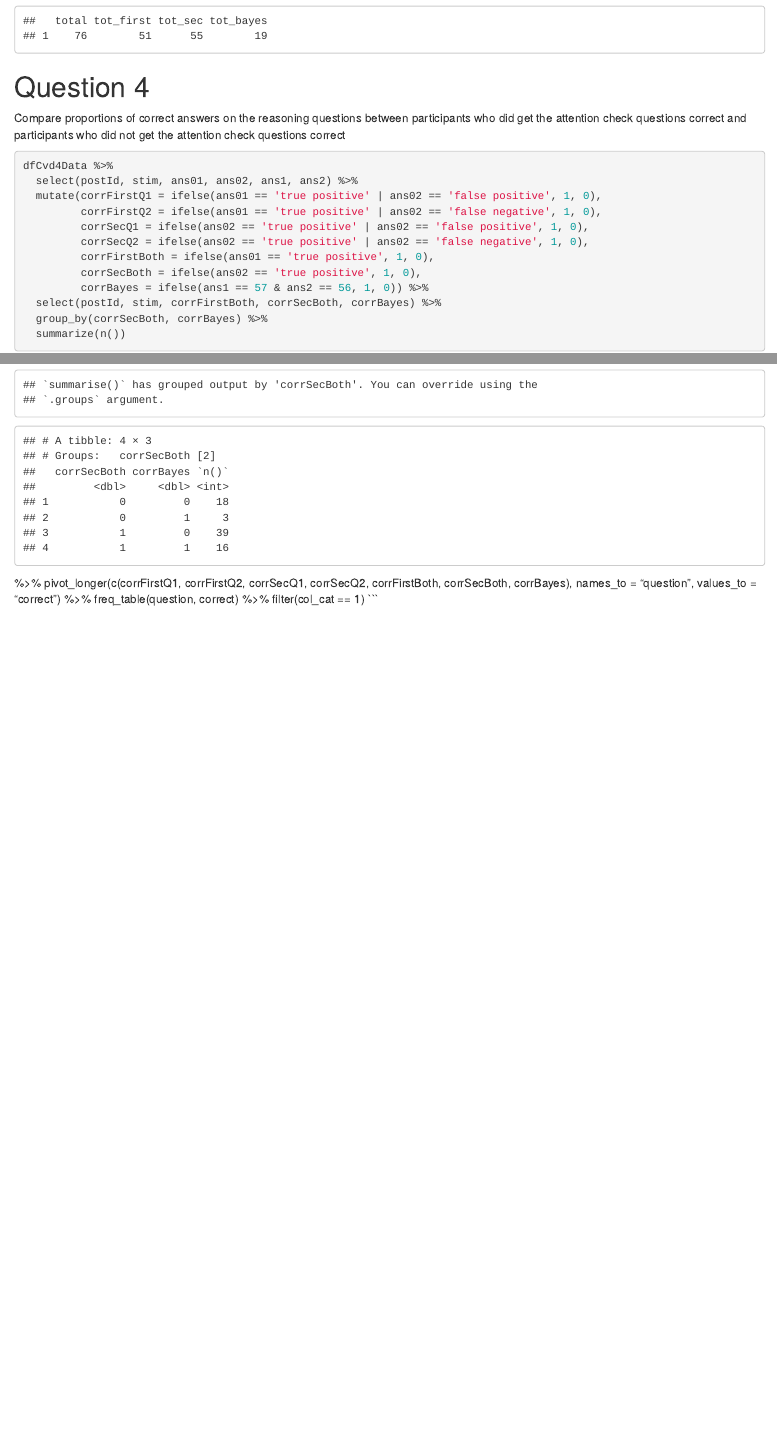
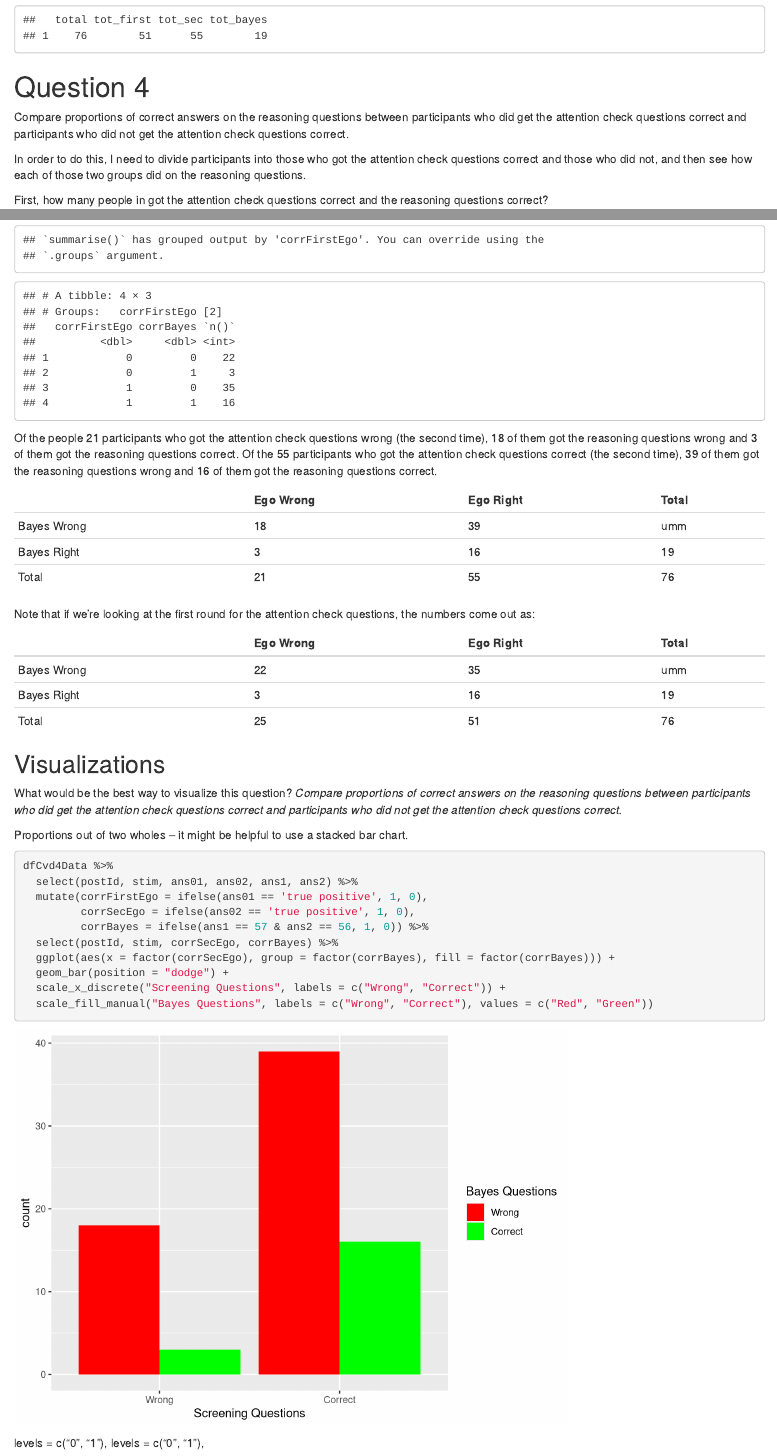
Before and after one commit to SmithCollegeHCV/cvd-bayes-analysis, an R Markdown document (esas_scratchwork.Rmd): the page in a window 1100 px wide, from 6830 px down before the commit and from 6860 px down after it, so that both start at the same text, and a second part further down, joined at a grey line. Rendered offline with R 4.5, knitr and Pandoc, with nearby package versions; some code elsewhere in the file could not run offline.

Commit message:
starting Q4 analysis

````diff
--- a/esas_scratchwork.Rmd
+++ b/esas_scratchwork.Rmd
@@ -228,4 +229,9 @@ dfCvd4Data %>%
 ```
 
 # Question 4
-Compare proportions of correct answers on the reasoning questions between participants who did get the attention check questions correct and participants who did not get the attention check questions correct
+Compare proportions of correct answers on the reasoning questions between participants who did get the attention check questions correct and participants who did not get the attention check questions correct.
+
+In order to do this, I need to divide participants into those who got the attention check questions correct and those who did not, and then see how each of those two groups did on the reasoning questions.
+
+First, how many people in got the attention check questions correct and the reasoning questions correct?
+```{r}
@@ -232,20 +248,39 @@ Compare proportions of correct answers on the reasoning questions between partic
+Of the people 21 participants who got the attention check questions wrong (the second time), 18 of them got the reasoning questions wrong and 3 of them got the reasoning questions correct. Of the 55 participants who got the attention check questions correct (the second time), 39 of them got the reasoning questions wrong and 16 of them got the reasoning questions correct.
+
+ |             | Ego Wrong | Ego Right | Total |
+ |-------------|-----------|-----------|-------|
+ | Bayes Wrong | 18        | 39        | umm   |
+ | Bayes Right | 3         | 16        | 19    |
+ | Total       | 21        | 55        |  76   |
+
+Note that if we're looking at the first round for the attention check questions, the numbers come out as:
+
+ |             | Ego Wrong | Ego Right | Total |
+ |-------------|-----------|-----------|-------|
+ | Bayes Wrong | 22        | 35        | umm   |
+ | Bayes Right | 3         | 16        | 19    |
+ | Total       | 25        | 51        | 76    |
+
+
+## Visualizations
+
+What would be the best way to visualize this question?
+*Compare proportions of correct answers on the reasoning questions between participants who did get the attention check questions correct and participants who did not get the attention check questions correct.*
+
+Proportions out of two wholes -- it might be helpful to use a stacked bar chart.
 
 ```{r}
 dfCvd4Data %>%
   select(postId, stim, ans01, ans02, ans1, ans2) %>%
-  mutate(corrFirstQ1 = ifelse(ans01 == 'true positive' | ans02 == 'false positive', 1, 0),
-         corrFirstQ2 = ifelse(ans01 == 'true positive' | ans02 == 'false negative', 1, 0),
-         corrSecQ1 = ifelse(ans02 == 'true positive' | ans02 == 'false positive', 1, 0),
-         corrSecQ2 = ifelse(ans02 == 'true positive' | ans02 == 'false negative', 1, 0),
-         corrFirstBoth = ifelse(ans01 == 'true positive', 1, 0),
-         corrSecBoth = ifelse(ans02 == 'true positive', 1, 0),
+  mutate(corrFirstEgo = ifelse(ans01 == 'true positive', 1, 0),
+         corrSecEgo = ifelse(ans02 == 'true positive', 1, 0),
          corrBayes = ifelse(ans1 == 57 & ans2 == 56, 1, 0)) %>%
-  select(postId, stim, corrFirstBoth, corrSecBoth, corrBayes) %>%
-  group_by(corrSecBoth, corrBayes) %>%
-  summarize(n())
+  select(postId, stim, corrSecEgo, corrBayes) %>%
+  ggplot(aes(x = factor(corrSecEgo), group = factor(corrBayes), fill = factor(corrBayes))) +
+  geom_bar(position = "dodge") +
+  scale_x_discrete("Screening Questions", labels = c("Wrong", "Correct")) +
+  scale_fill_manual("Bayes Questions", labels = c("Wrong", "Correct"), values = c("Red", "Green"))
 ```
-%>%
-  pivot_longer(c(corrFirstQ1, corrFirstQ2, corrSecQ1, corrSecQ2, corrFirstBoth, corrSecBoth, corrBayes), names_to = "question", values_to = "correct") %>%
-  freq_table(question, correct) %>%
-  filter(col_cat == 1)
-```
+
+levels = c("0", "1"),
+levels = c("0", "1"),
````
Also changed, not shown: esas_scratchwork.html (added), esas_scratchwork.Rmd (17 more changed lines).
